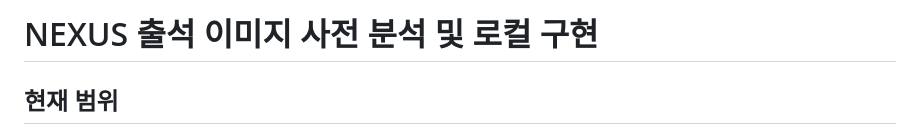
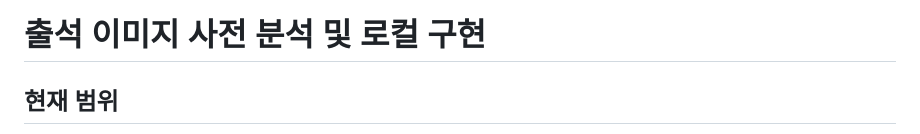
Before and after one commit to yiraethai7777-cell/hz, a Markdown page: docs/attendance-image-analysis.md, the part around the change. Drawn GitHub-style.

Commit message:
Remove named bot branding from documentation and remaining tests

```diff
--- a/docs/attendance-image-analysis.md
+++ b/docs/attendance-image-analysis.md
@@ -1,4 +1,4 @@
-# NEXUS 출석 이미지 사전 분석 및 로컬 구현
+# 출석 이미지 사전 분석 및 로컬 구현
 
 ## 현재 범위
 
```
